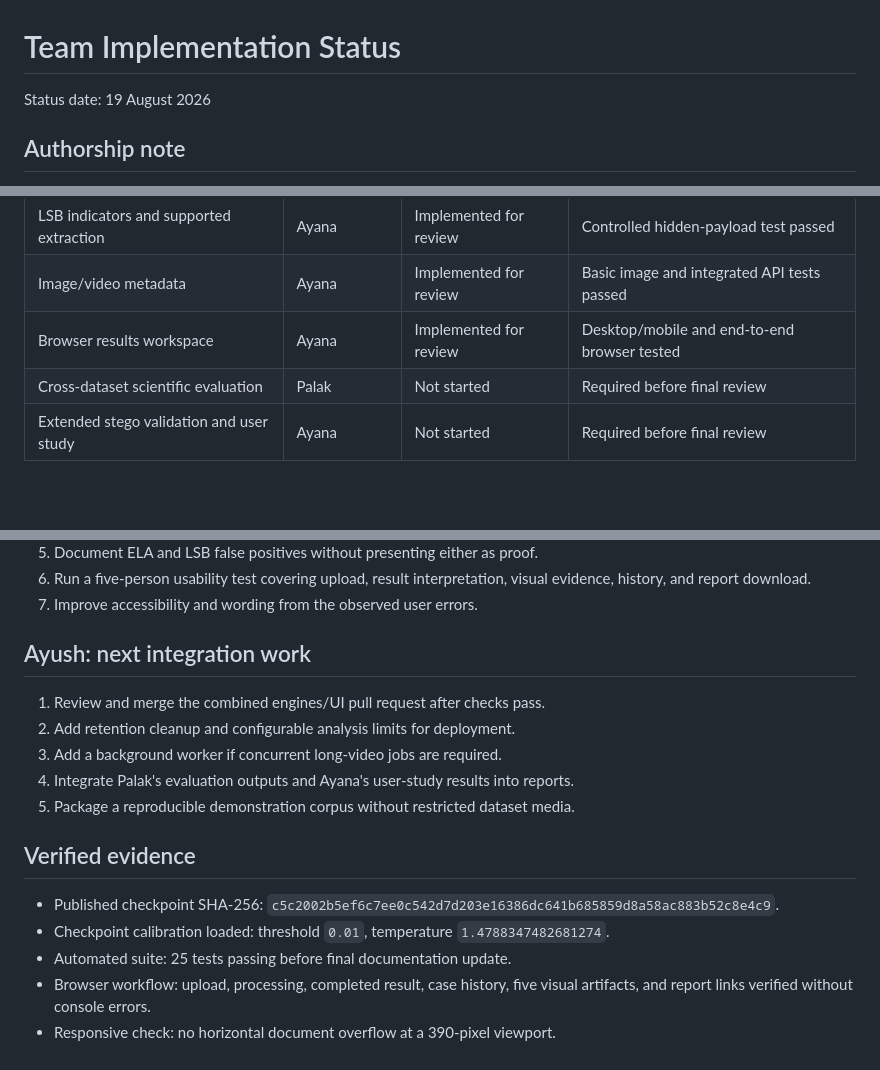
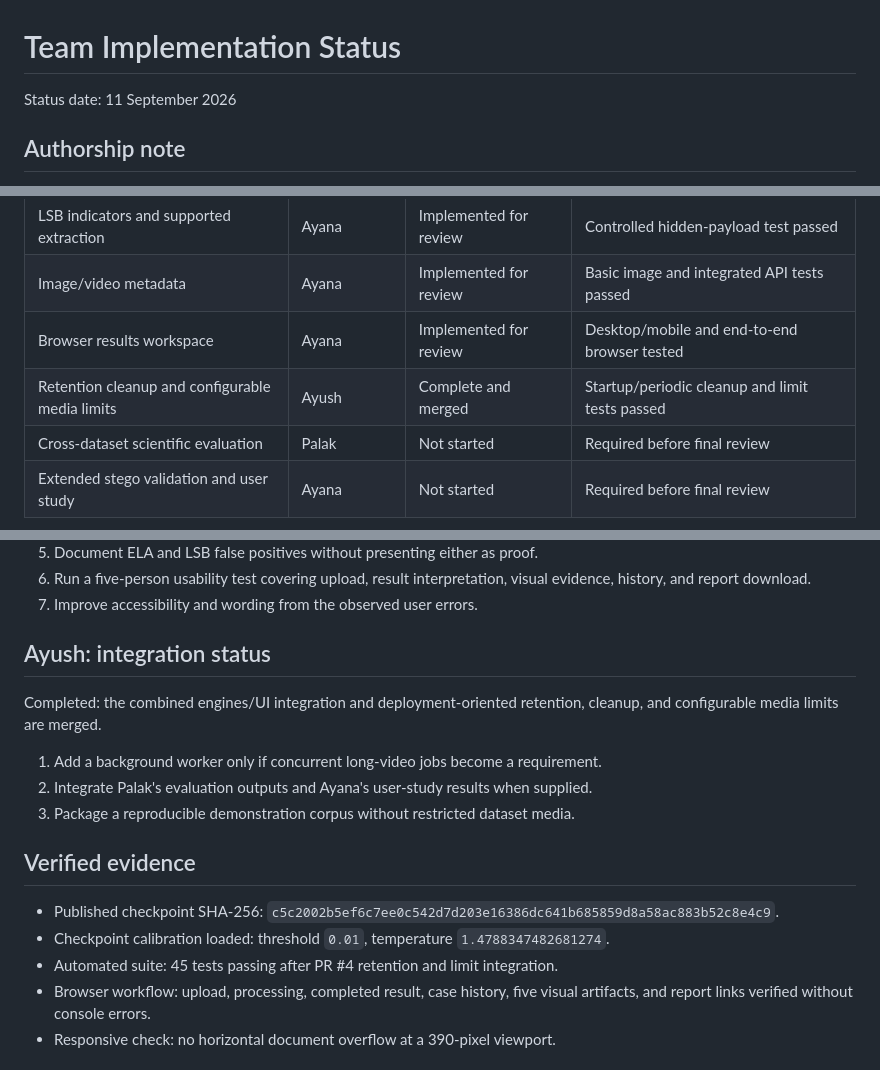
Before and after one commit to AyushPatra45/AI-DeepFake-Detector, a Markdown page: docs/TEAM_STATUS.md, 3 parts joined by grey strips. GitHub-like rendering; blank space fills up the shorter version.

```diff
--- a/docs/TEAM_STATUS.md
+++ b/docs/TEAM_STATUS.md
@@ -1,6 +1,6 @@
 # Team Implementation Status
 
-Status date: 19 August 2026
+Status date: 11 September 2026
 
 ## Authorship note
 
@@ -23,6 +23,7 @@ claiming them as completed individual contributions.
 | LSB indicators and supported extraction | Ayana | Implemented for review | Controlled hidden-payload test passed |
 | Image/video metadata | Ayana | Implemented for review | Basic image and integrated API tests passed |
 | Browser results workspace | Ayana | Implemented for review | Desktop/mobile and end-to-end browser tested |
+| Retention cleanup and configurable media limits | Ayush | Complete and merged | Startup/periodic cleanup and limit tests passed |
 | Cross-dataset scientific evaluation | Palak | Not started | Required before final review |
 | Extended stego validation and user study | Ayana | Not started | Required before final review |
 
@@ -51,20 +52,21 @@ Loading a published checkpoint is implementation evidence, not a new accuracy cl
    evidence, history, and report download.
 7. Improve accessibility and wording from the observed user errors.
 
-## Ayush: next integration work
+## Ayush: integration status
 
-1. Review and merge the combined engines/UI pull request after checks pass.
-2. Add retention cleanup and configurable analysis limits for deployment.
-3. Add a background worker if concurrent long-video jobs are required.
-4. Integrate Palak's evaluation outputs and Ayana's user-study results into reports.
-5. Package a reproducible demonstration corpus without restricted dataset media.
+Completed: the combined engines/UI integration and deployment-oriented retention,
+cleanup, and configurable media limits are merged.
+
+1. Add a background worker only if concurrent long-video jobs become a requirement.
+2. Integrate Palak's evaluation outputs and Ayana's user-study results when supplied.
+3. Package a reproducible demonstration corpus without restricted dataset media.
 
 ## Verified evidence
 
 - Published checkpoint SHA-256:
   `c5c2002b5ef6c7ee0c542d7d203e16386dc641b685859d8a58ac883b52c8e4c9`.
 - Checkpoint calibration loaded: threshold `0.01`, temperature `1.4788347482681274`.
-- Automated suite: 25 tests passing before final documentation update.
+- Automated suite: 45 tests passing after PR #4 retention and limit integration.
 - Browser workflow: upload, processing, completed result, case history, five visual
   artifacts, and report links verified without console errors.
 - Responsive check: no horizontal document overflow at a 390-pixel viewport.
```
Also changed, not shown: docs/TEAM_WORKBOARD.md (+5 -2 lines).
